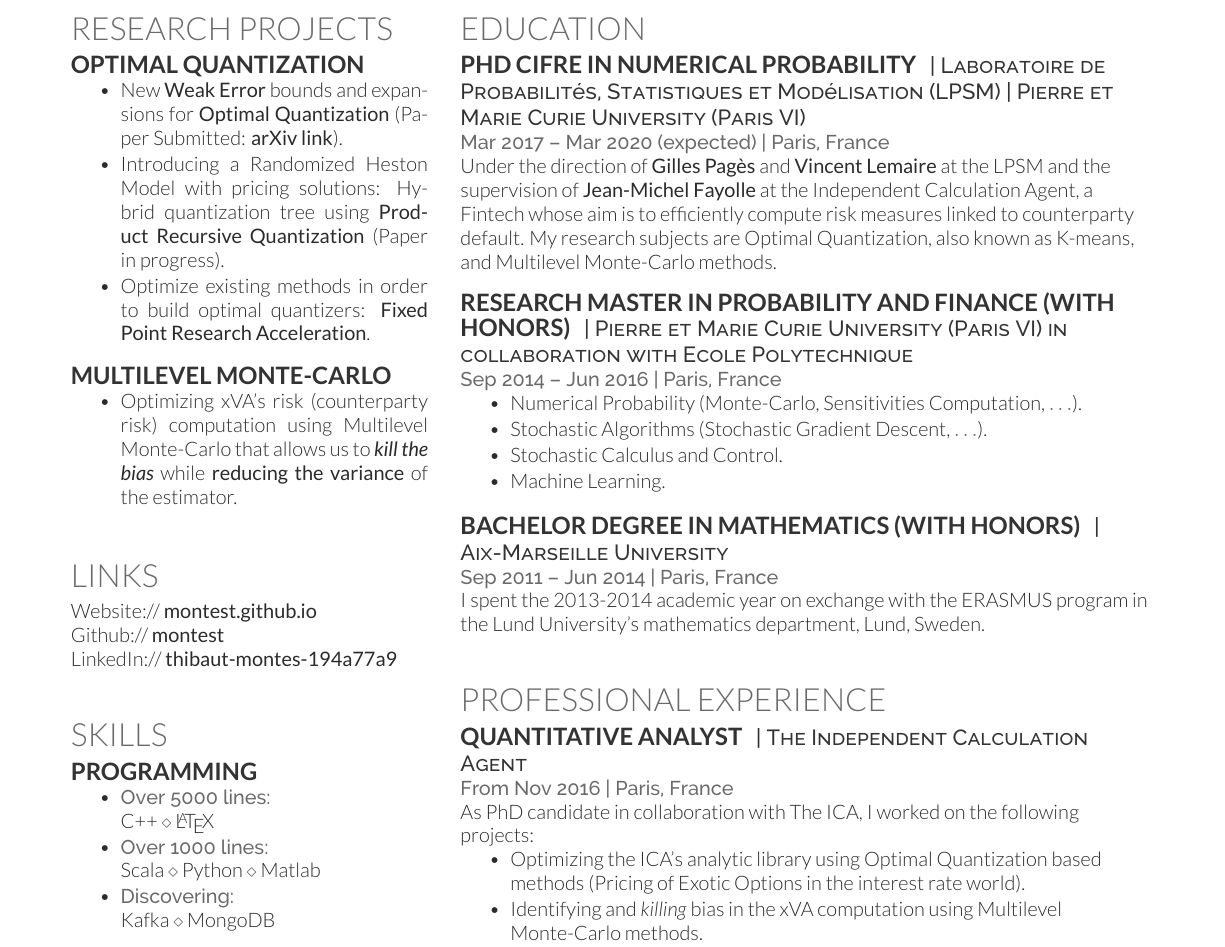
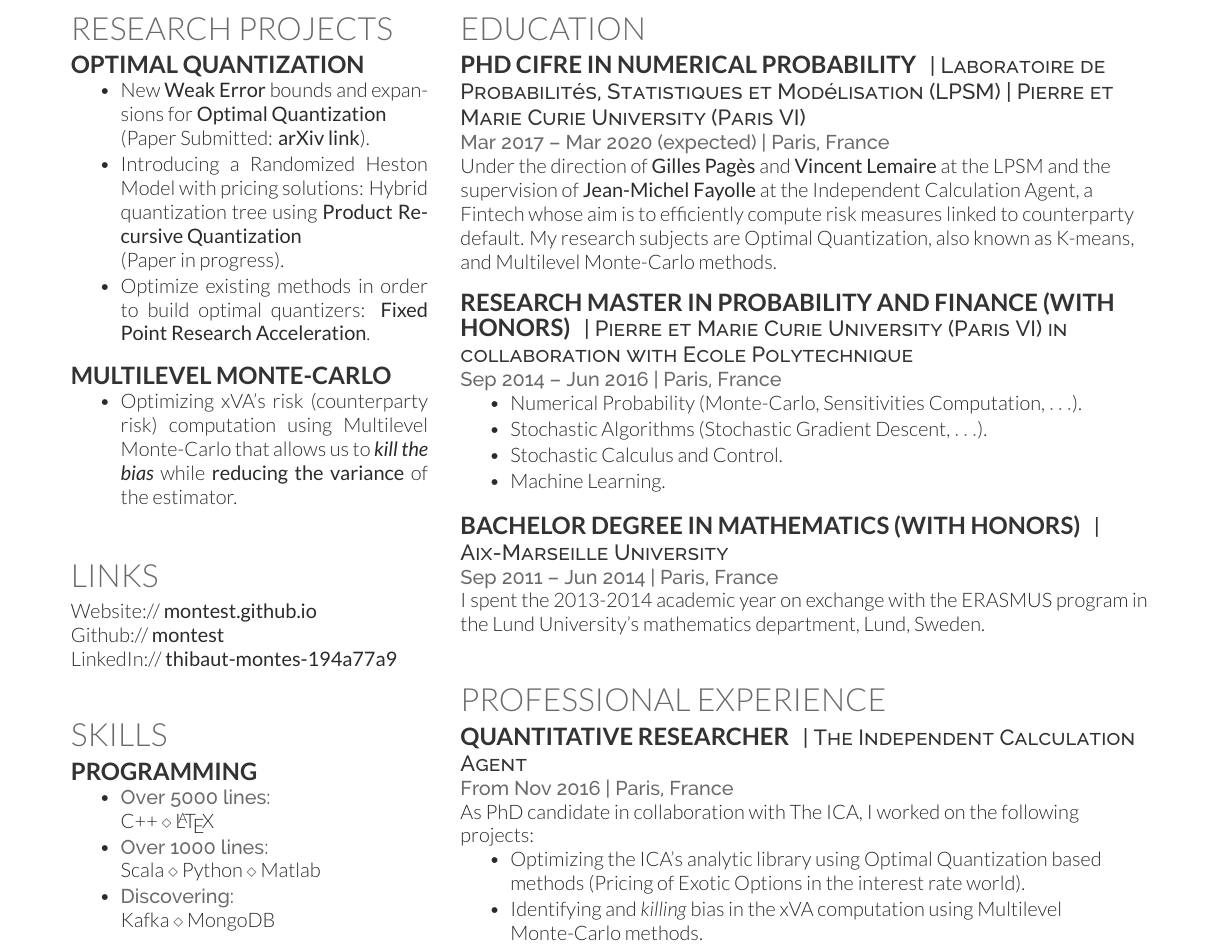
Before and after one commit to montest/LaTeX_CV, a LaTeX CV (CV_Thibaut_Montes.tex): part of the page, cut so that both start at the same text. Compiled offline with XeLaTeX.

Commit message:
changed analyst in researcher

```diff
--- a/CV_Thibaut_Montes.tex
+++ b/CV_Thibaut_Montes.tex
@@ -89,8 +89,8 @@
 \subsection{Optimal Quantization}
 \vspace{\topsep}
 \begin{tightemize}
-\item New \textbf{Weak Error} bounds and expansions for \textbf{Optimal Quantization} (Paper Submitted: \href{https://arxiv.org/abs/1903.10330}{\textbf{arXiv link}}).
-\item Introducing a Randomized Heston Model with pricing solutions: Hybrid quantization tree using \textbf{Product Recursive Quantization} (Paper in progress).
+\item New \textbf{Weak Error} bounds and expansions for \textbf{Optimal Quantization} \\ (Paper Submitted: \href{https://arxiv.org/abs/1903.10330}{\textbf{arXiv link}}).
+\item Introducing a Randomized Heston Model with pricing solutions: Hybrid quantization tree using \textbf{Product Recursive Quantization} \\ (Paper in progress).
 \item Optimize existing methods in order to build optimal quantizers: \textbf{Fixed Point Research Acceleration}.
 \end{tightemize}
 \sectionsep
@@ -210,7 +210,7 @@ I spent the 2013-2014 academic year on exchange with the ERASMUS program in the
 \vspace{\topsep}
 \section{Professional Experience}
 
-\runsubsection{Quantitative Analyst}
+\runsubsection{Quantitative Researcher}
 \descript{| The Independent Calculation Agent}
 \location{ From Nov 2016 | Paris, France}
 As PhD candidate in collaboration with The ICA, I worked on the following projects:
```
Also changed, not shown: CV_Thibaut_Montes.pdf, CV_Thibaut_Montes.tex (2 more changed lines).
